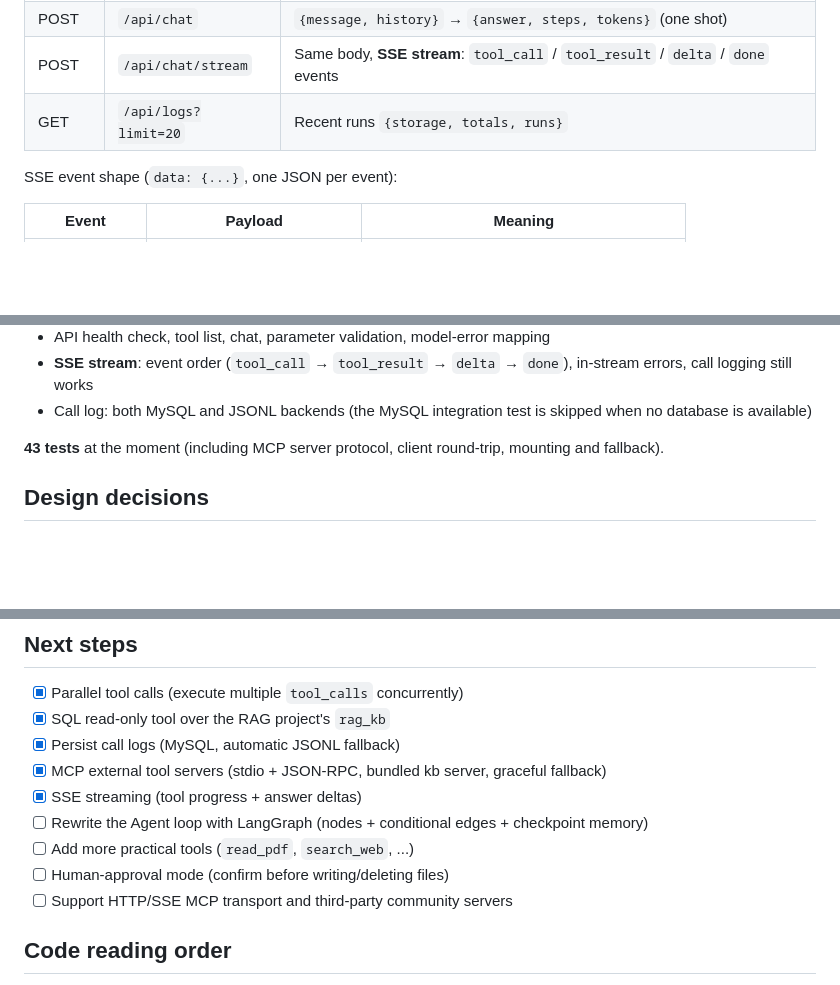
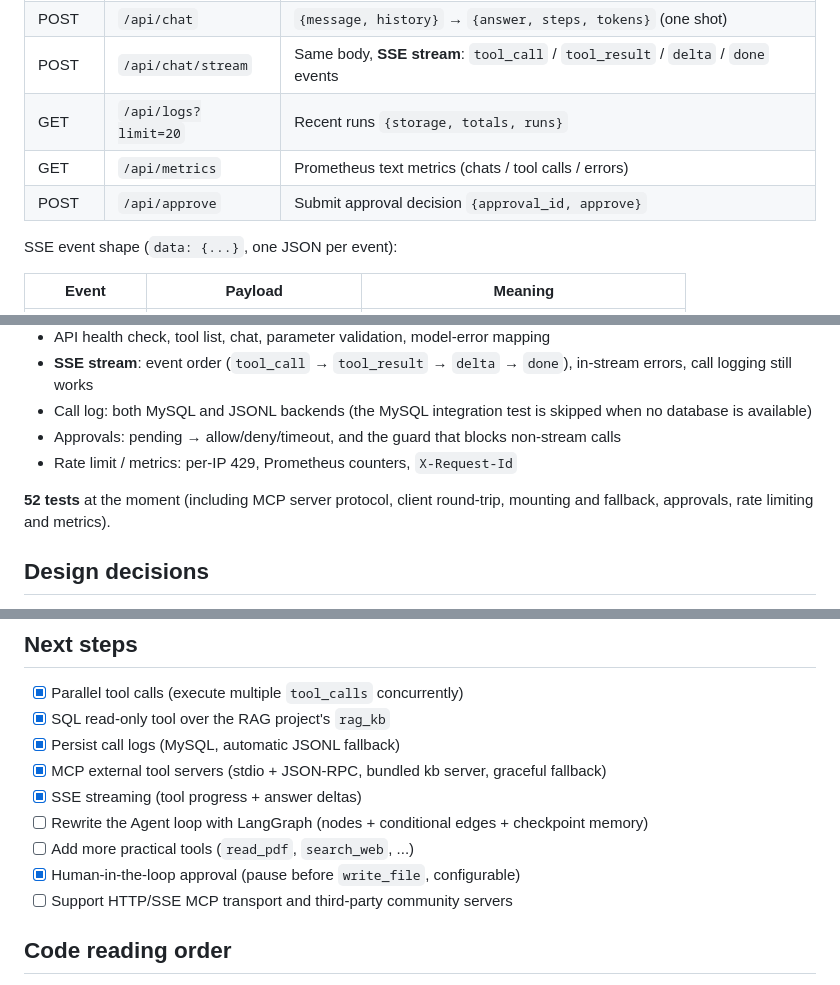
Before and after one commit to HDC233666/agent-toolkit, a Markdown page: README.en.md, 3 parts joined by grey strips. Drawn GitHub-style; blank space fills up the shorter version.

```diff
--- a/README.en.md
+++ b/README.en.md
@@ -121,6 +128,8 @@ Declare stdio servers in `data/mcp_servers.json`; they are started lazily on fir
 | POST | `/api/chat` | `{message, history}` → `{answer, steps, tokens}` (one shot) |
 | POST | `/api/chat/stream` | Same body, **SSE stream**: `tool_call` / `tool_result` / `delta` / `done` events |
 | GET | `/api/logs?limit=20` | Recent runs `{storage, totals, runs}` |
+| GET | `/api/metrics` | Prometheus text metrics (chats / tool calls / errors) |
+| POST | `/api/approve` | Submit approval decision `{approval_id, approve}` |
 
 SSE event shape (`data: {...}`, one JSON per event):
 
@@ -202,8 +211,10 @@ Tests inject a scripted fake model via `monkeypatch`, so they need **no API key
 - API health check, tool list, chat, parameter validation, model-error mapping
 - **SSE stream**: event order (`tool_call` → `tool_result` → `delta` → `done`), in-stream errors, call logging still works
 - Call log: both MySQL and JSONL backends (the MySQL integration test is skipped when no database is available)
+- Approvals: pending → allow/deny/timeout, and the guard that blocks non-stream calls
+- Rate limit / metrics: per-IP 429, Prometheus counters, `X-Request-Id`
 
-**43 tests** at the moment (including MCP server protocol, client round-trip, mounting and fallback).
+**52 tests** at the moment (including MCP server protocol, client round-trip, mounting and fallback, approvals, rate limiting and metrics).
 
 ## Design decisions
 
@@ -228,7 +239,7 @@ Tests inject a scripted fake model via `monkeypatch`, so they need **no API key
 - [x] SSE streaming (tool progress + answer deltas)
 - [ ] Rewrite the Agent loop with LangGraph (nodes + conditional edges + checkpoint memory)
 - [ ] Add more practical tools (`read_pdf`, `search_web`, ...)
-- [ ] Human-approval mode (confirm before writing/deleting files)
+- [x] Human-in-the-loop approval (pause before `write_file`, configurable)
 - [ ] Support HTTP/SSE MCP transport and third-party community servers
 
 ## Code reading order
```
Also changed, not shown: other parts of README.en.md (+8 -1 lines), README.md (+10 -3 lines), docs/screenshots/approval-approved.png (added), docs/screenshots/approval.png (added), 9 other files.
